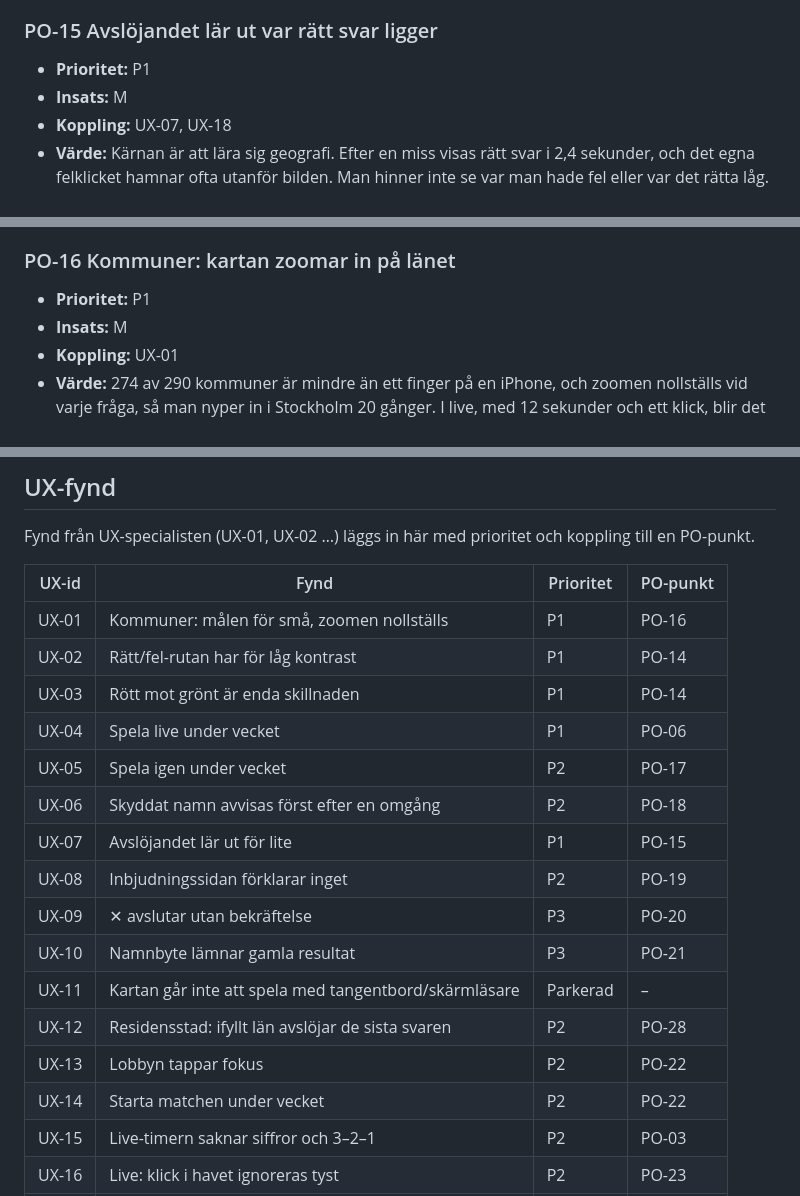
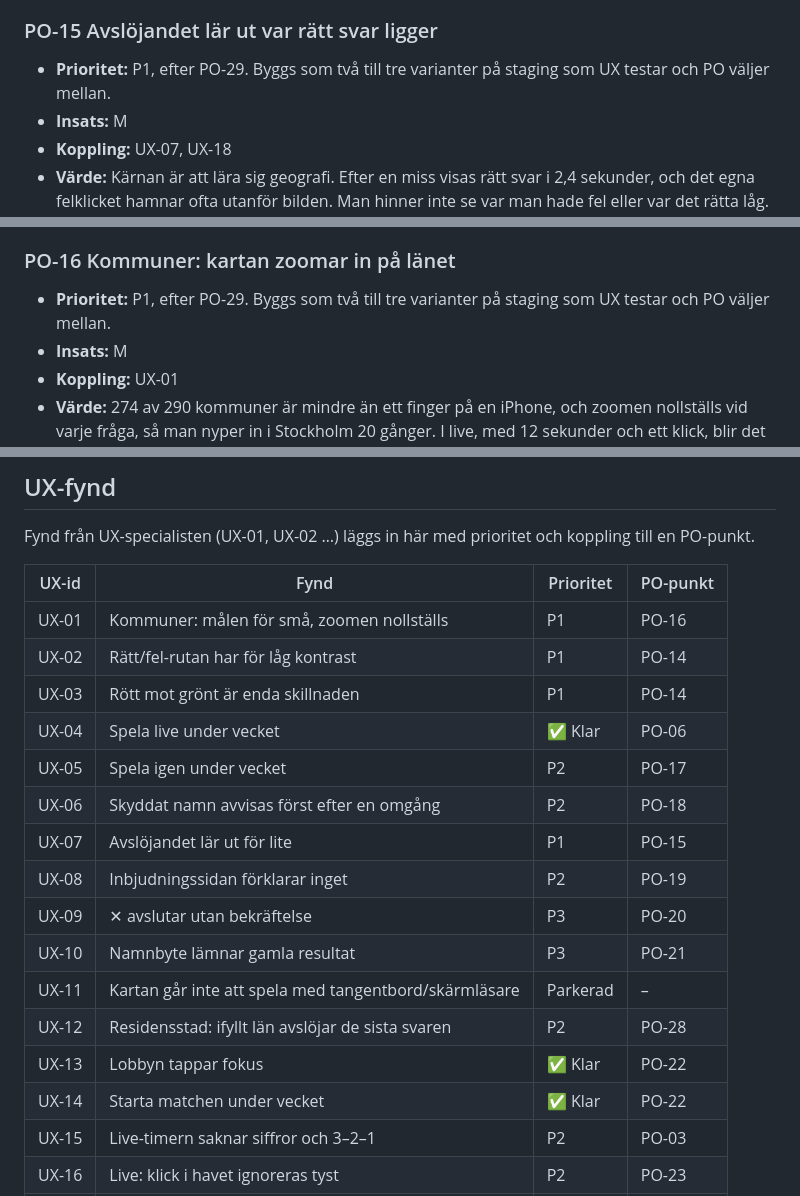
Before and after one commit to hamiltoon/sweden-county-quiz, a Markdown page: BACKLOG.md, 3 parts joined by grey strips. Drawn GitHub-style.

```diff
--- a/BACKLOG.md
+++ b/BACKLOG.md
@@ -104,7 +152,7 @@ klickade de andra) och att funktioner för daglig vana och bred publik väntar.
   6. axe-core hittar inga kontrastfel på spelskärmen eller slutskärmen.
 
 ### PO-15 Avslöjandet lär ut var rätt svar ligger
-- **Prioritet:** P1
+- **Prioritet:** P1, efter PO-29. Byggs som två till tre varianter på staging som UX testar och PO väljer mellan.
 - **Insats:** M
 - **Koppling:** UX-07, UX-18
 - **Värde:** Kärnan är att lära sig geografi. Efter en miss visas rätt svar i 2,4 sekunder, och det egna felklicket
@@ -121,7 +169,7 @@ klickade de andra) och att funktioner för daglig vana och bred publik väntar.
   7. Svenska och engelska.
 
 ### PO-16 Kommuner: kartan zoomar in på länet
-- **Prioritet:** P1
+- **Prioritet:** P1, efter PO-29. Byggs som två till tre varianter på staging som UX testar och PO väljer mellan.
 - **Insats:** M
 - **Koppling:** UX-01
 - **Värde:** 274 av 290 kommuner är mindre än ett finger på en iPhone, och zoomen nollställs vid varje fråga, så man
@@ -404,7 +452,7 @@ Fynd från UX-specialisten (UX-01, UX-02 …) läggs in här med prioritet och k
 | UX-01 | Kommuner: målen för små, zoomen nollställs | P1 | PO-16 |
 | UX-02 | Rätt/fel-rutan har för låg kontrast | P1 | PO-14 |
 | UX-03 | Rött mot grönt är enda skillnaden | P1 | PO-14 |
-| UX-04 | Spela live under vecket | P1 | PO-06 |
+| UX-04 | Spela live under vecket | ✅ Klar | PO-06 |
 | UX-05 | Spela igen under vecket | P2 | PO-17 |
 | UX-06 | Skyddat namn avvisas först efter en omgång | P2 | PO-18 |
 | UX-07 | Avslöjandet lär ut för lite | P1 | PO-15 |
@@ -413,8 +461,8 @@ Fynd från UX-specialisten (UX-01, UX-02 …) läggs in här med prioritet och k
 | UX-10 | Namnbyte lämnar gamla resultat | P3 | PO-21 |
 | UX-11 | Kartan går inte att spela med tangentbord/skärmläsare | Parkerad | – |
 | UX-12 | Residensstad: ifyllt län avslöjar de sista svaren | P2 | PO-28 |
-| UX-13 | Lobbyn tappar fokus | P2 | PO-22 |
-| UX-14 | Starta matchen under vecket | P2 | PO-22 |
+| UX-13 | Lobbyn tappar fokus | ✅ Klar | PO-22 |
+| UX-14 | Starta matchen under vecket | ✅ Klar | PO-22 |
 | UX-15 | Live-timern saknar siffror och 3–2–1 | P2 | PO-03 |
 | UX-16 | Live: klick i havet ignoreras tyst | P2 | PO-23 |
 | UX-17 | Live: sjömiss ger bara "Fel." | P2 | PO-23 |
```
Also changed, not shown: other parts of BACKLOG.md (+57 -8 lines).
